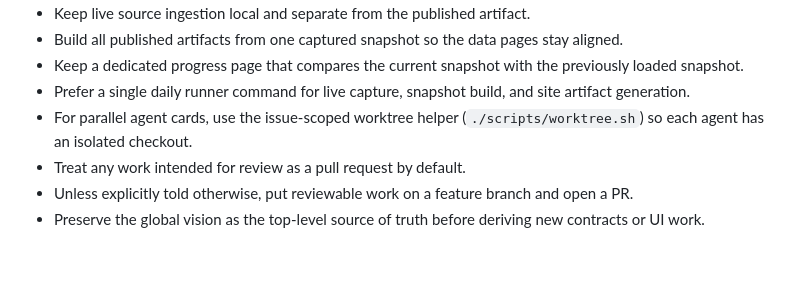
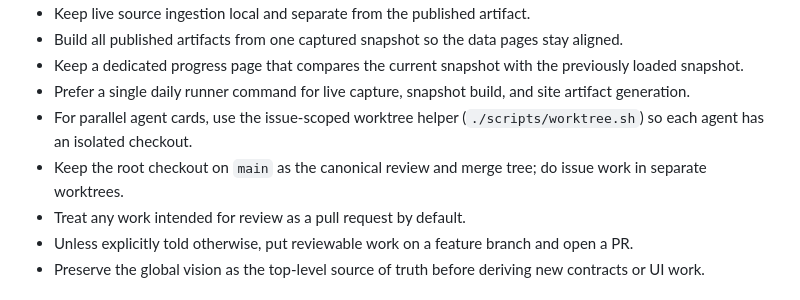
Before and after one commit to lukeabela38/Personal-Trainer, a Markdown page: docs/handoff-guide.md, the part around the change. GitHub-like rendering; blank space fills up the shorter version.

```diff
--- a/docs/handoff-guide.md
+++ b/docs/handoff-guide.md
@@ -12,6 +12,7 @@ This repository builds a personal performance system for Luke.
 - Keep a dedicated progress page that compares the current snapshot with the previously loaded snapshot.
 - Prefer a single daily runner command for live capture, snapshot build, and site artifact generation.
 - For parallel agent cards, use the issue-scoped worktree helper (`./scripts/worktree.sh`) so each agent has an isolated checkout.
+- Keep the root checkout on `main` as the canonical review and merge tree; do issue work in separate worktrees.
 - Treat any work intended for review as a pull request by default.
 - Unless explicitly told otherwise, put reviewable work on a feature branch and open a PR.
 - Preserve the global vision as the top-level source of truth before deriving new contracts or UI work.
```
Also changed, not shown: REPO_MAP.md (+3 -1 lines), TASK_NOTES.md (+5 -0 lines).
